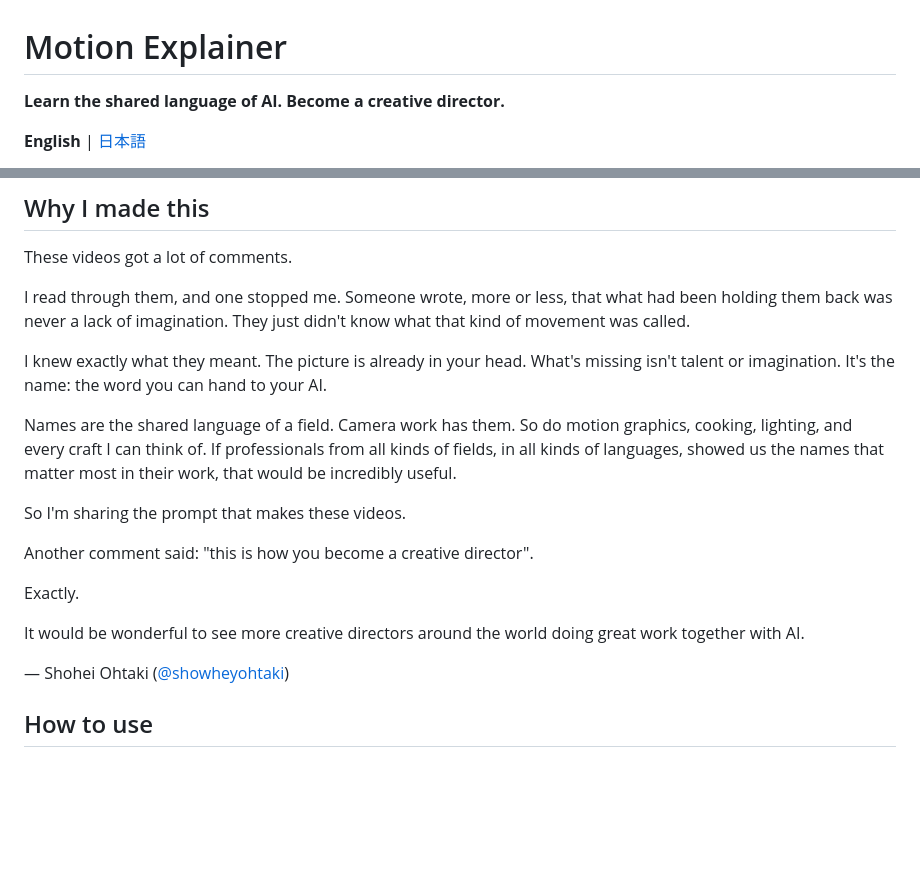
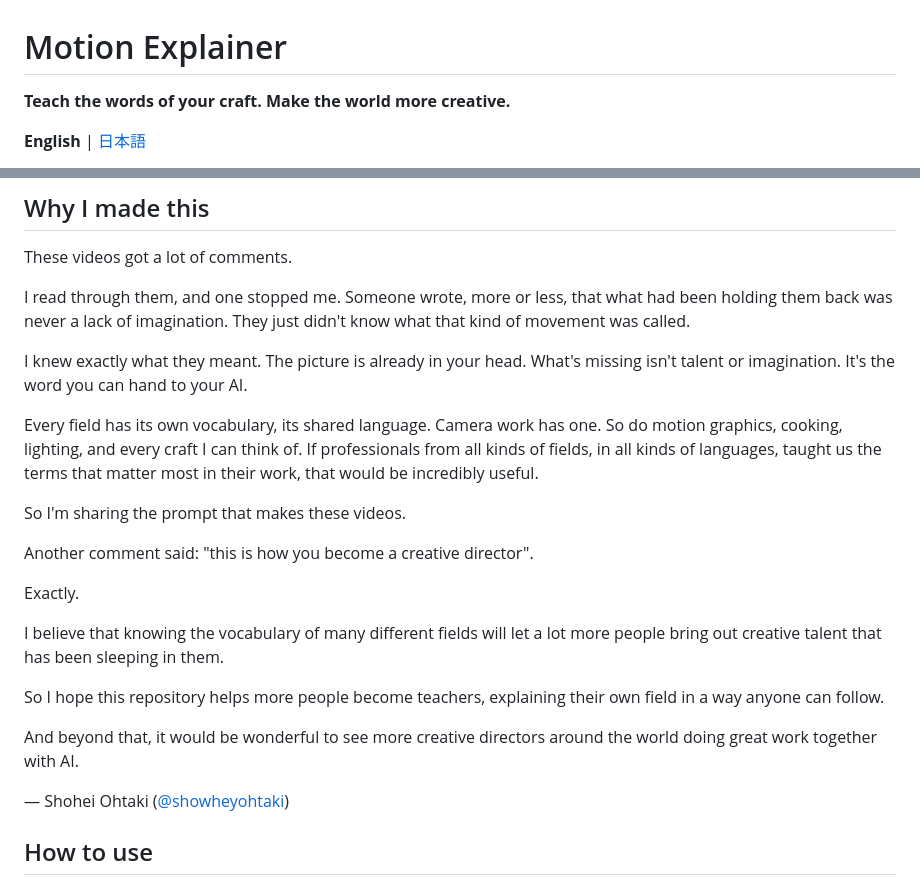
Before and after one commit to showheyohtaki/motion-explainer, a Markdown page: README.md, 2 parts joined by grey strips. GitHub-like rendering; blank space fills up the shorter version.

```diff
--- a/README.md
+++ b/README.md
@@ -1,6 +1,6 @@
 # Motion Explainer
 
-**Learn the shared language of AI. Become a creative director.**
+**Teach the words of your craft. Make the world more creative.**
 
 **English** | [日本語](README.ja.md)
 
@@ -21,9 +21,9 @@ These videos got a lot of comments.
 
 I read through them, and one stopped me. Someone wrote, more or less, that what had been holding them back was never a lack of imagination. They just didn't know what that kind of movement was called.
 
-I knew exactly what they meant. The picture is already in your head. What's missing isn't talent or imagination. It's the name: the word you can hand to your AI.
+I knew exactly what they meant. The picture is already in your head. What's missing isn't talent or imagination. It's the word you can hand to your AI.
 
-Names are the shared language of a field. Camera work has them. So do motion graphics, cooking, lighting, and every craft I can think of. If professionals from all kinds of fields, in all kinds of languages, showed us the names that matter most in their work, that would be incredibly useful.
+Every field has its own vocabulary, its shared language. Camera work has one. So do motion graphics, cooking, lighting, and every craft I can think of. If professionals from all kinds of fields, in all kinds of languages, taught us the terms that matter most in their work, that would be incredibly useful.
 
 So I'm sharing the prompt that makes these videos.
 
@@ -31,7 +31,11 @@ Another comment said: "this is how you become a creative director".
 
 Exactly.
 
-It would be wonderful to see more creative directors around the world doing great work together with AI.
+I believe that knowing the vocabulary of many different fields will let a lot more people bring out creative talent that has been sleeping in them.
+
+So I hope this repository helps more people become teachers, explaining their own field in a way anyone can follow.
+
+And beyond that, it would be wonderful to see more creative directors around the world doing great work together with AI.
 
 — Shohei Ohtaki ([@showheyohtaki](https://x.com/showheyohtaki))
 
```
Also changed, not shown: README.ja.md (+8 -4 lines).
